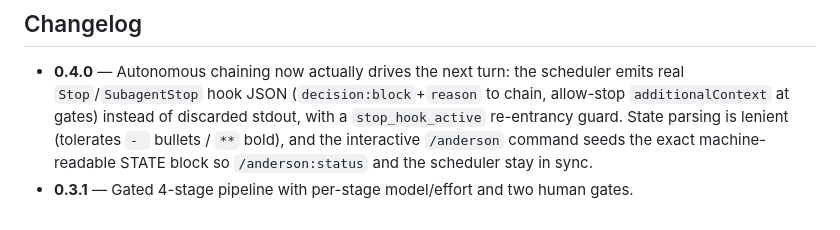
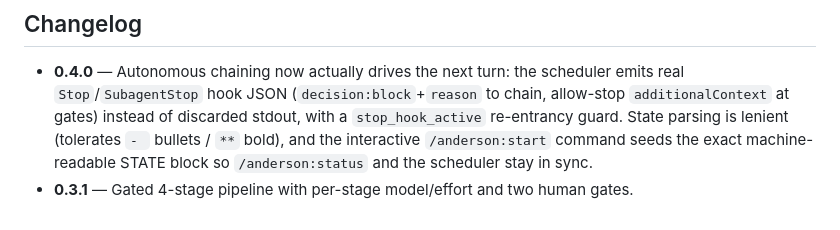
Before and after one commit to amj-lang/anderson, a Markdown page: plugins/anderson/README.md, the part around the change. Drawn GitHub-style.

Commit message:
docs: fix stale bare /anderson ref in changelog (now /anderson:start)
Co-Authored-By: Claude Opus 4.8 (1M context) <noreply@anthropic.com>

```diff
--- a/plugins/anderson/README.md
+++ b/plugins/anderson/README.md
@@ -224,6 +224,6 @@ what the on-disk state is for.
   emits real `Stop`/`SubagentStop` hook JSON (`decision:block`+`reason` to chain,
   allow-stop `additionalContext` at gates) instead of discarded stdout, with a
   `stop_hook_active` re-entrancy guard. State parsing is lenient (tolerates `- `
-  bullets / `**` bold), and the interactive `/anderson` command seeds the exact
+  bullets / `**` bold), and the interactive `/anderson:start` command seeds the exact
   machine-readable STATE block so `/anderson:status` and the scheduler stay in sync.
 - **0.3.1** — Gated 4-stage pipeline with per-stage model/effort and two human gates.
```
